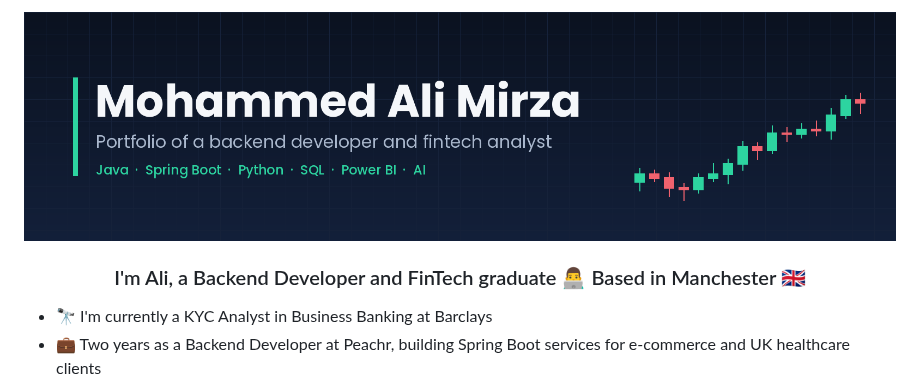
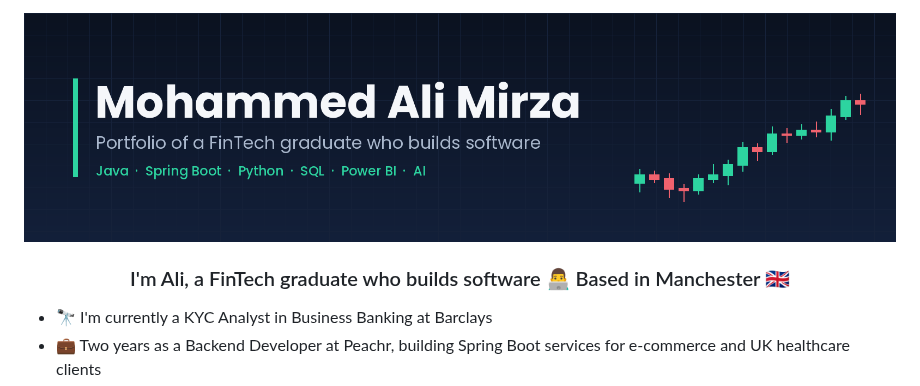
Before and after one commit to moali02/moali02, a Markdown page: README.md, the part around one of its changes. GitHub-like rendering; pictures changed too: img/header.png.

```diff
--- a/README.md
+++ b/README.md
@@ -2,5 +2,5 @@
 
-### <div align="center">I'm Ali, a Backend Developer and FinTech graduate 👨‍💻 Based in Manchester 🇬🇧</div>
+### <div align="center">I'm Ali, a FinTech graduate who builds software 👨‍💻 Based in Manchester 🇬🇧</div>
 
 - 🔭 I'm currently a KYC Analyst in Business Banking at Barclays
 - 💼 Two years as a Backend Developer at Peachr, building Spring Boot services for e-commerce and UK healthcare clients
```
Also changed, not shown: other parts of README.md (+1 -1 lines).
